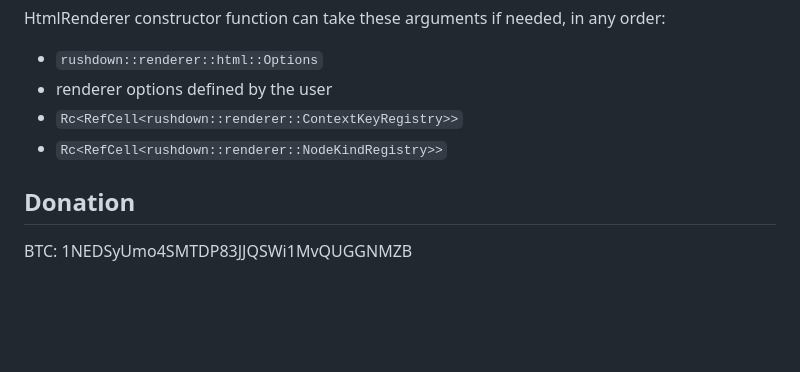
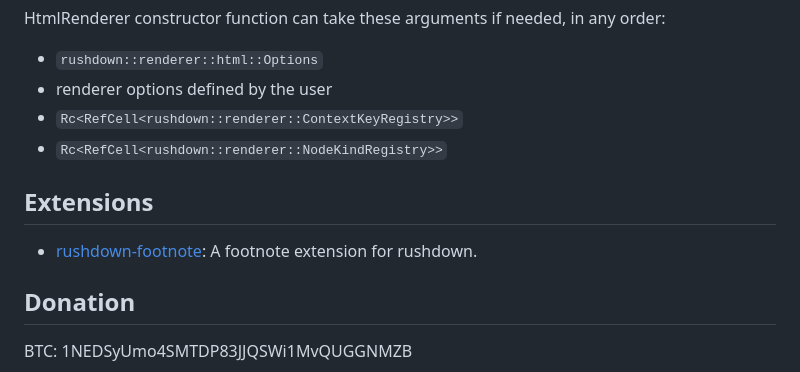
Before and after one commit to yuin/rushdown, a Markdown page: README.md, the part around the change. Drawn GitHub-style; blank space fills up the shorter version.

Commit message:
docs: add rushdown-extension to README

```diff
--- a/README.md
+++ b/README.md
@@ -410,6 +410,10 @@ HtmlRenderer constructor function can take these arguments if needed, in any ord
 - `Rc<RefCell<rushdown::renderer::ContextKeyRegistry>>`
 - `Rc<RefCell<rushdown::renderer::NodeKindRegistry>>`
 
+## Extensions
+
+- [rushdown-footnote](https://crates.io/crates/rushdown-footnote): A footnote extension for rushdown.
+
 ## Donation
 BTC: 1NEDSyUmo4SMTDP83JJQSWi1MvQUGGNMZB
 
```
